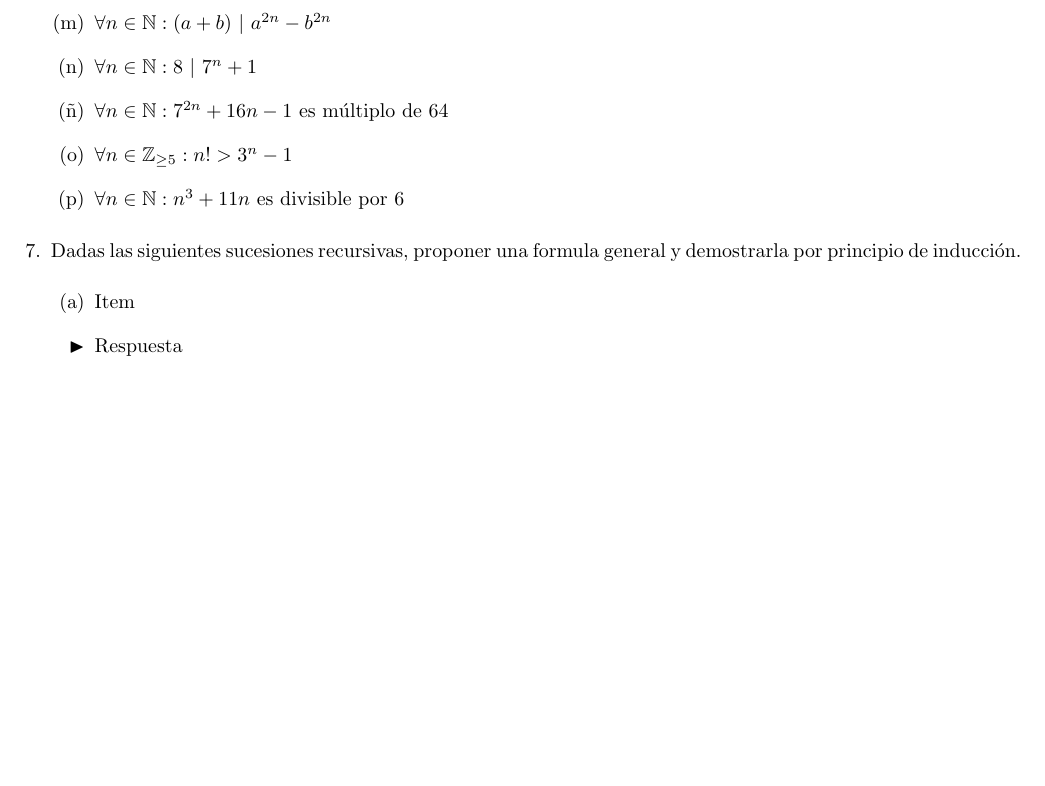
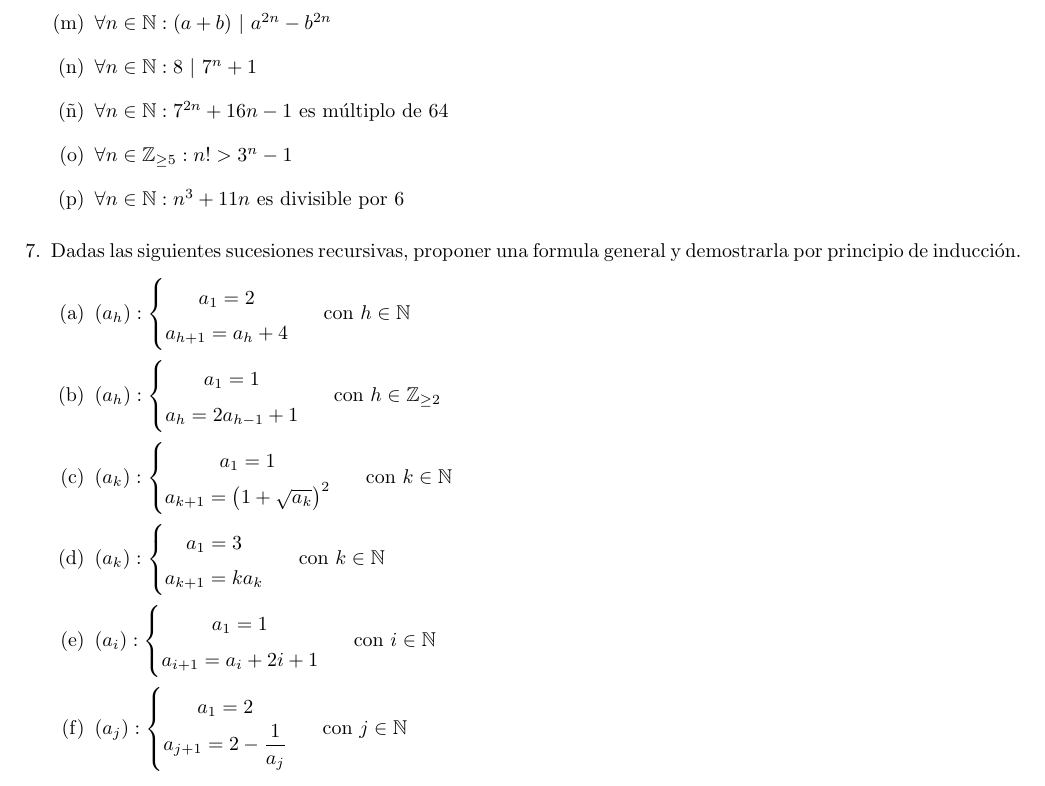
Before and after one commit to rcossio/practicaM1UNQ, a LaTeX document (practica_7/practica7.tex): part of page 4 of 4, cut so that both start at the same text, the shorter picture padded with empty space. Compiled offline with pdfLaTeX.

Commit message:
adds missing exercise in unit 7

```diff
--- a/practica_7/practica7.tex
+++ b/practica_7/practica7.tex
@@ -158,8 +158,12 @@
 
 	\exercise Dadas las siguientes sucesiones recursivas, proponer una formula general y demostrarla por principio de inducción.
 	\begin{enumcols}
-		\item Item
-		\answer Respuesta
+		\item $(a_h): \SEL{a_1=2 \\ a_{h+1}=a_h+4}$ ~~~~ con $h\in\N$
+		\item $(a_h): \SEL{a_1=1 \\ a_{h}=2a_{h-1}+1}$ ~~~~ con $h\in\Z_{\geq 2}$
+		\item $(a_k): \SEL{a_1=1 \\ a_{k+1}=\left(1+\sqrt{a_k}\right)^2}$ ~~~~ con $k\in\N$
+		\item $(a_k): \SEL{a_1=3 \\ a_{k+1}=k a_k}$ ~~~~ con $k\in\N$
+		\item $(a_i): \SEL{a_1=1 \\ a_{i+1}=a_i + 2i+1}$ ~~~~ con $i\in\N$
+		\item $(a_j): \SEL{a_1=2 \\ a_{j+1}=2 -\f{1}{a_j}}$ ~~~~ con $j\in\N$
 
 	\end{enumcols}
 
```
